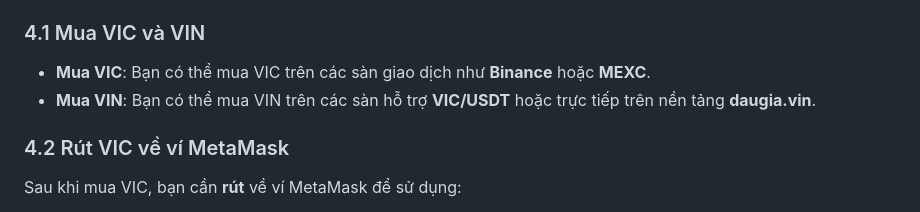
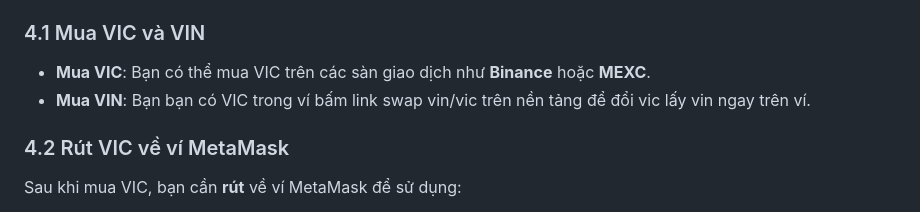
Before and after one commit to vinecosystem/daugia, a Markdown page: README.md, the part around the change. Drawn GitHub-style.

```diff
--- a/README.md
+++ b/README.md
@@ -70,7 +70,7 @@ Lưu lại và chọn **Viction** khi kết nối với dApp.
 
 ### 4.1 Mua VIC và VIN
 - **Mua VIC**: Bạn có thể mua VIC trên các sàn giao dịch như **Binance** hoặc **MEXC**.
-- **Mua VIN**: Bạn có thể mua VIN trên các sàn hỗ trợ **VIC/USDT** hoặc trực tiếp trên nền tảng **daugia.vin**.
+- **Mua VIN**: Bạn bạn có VIC trong ví bấm link swap vin/vic trên nền tảng để đổi vic lấy vin ngay trên ví.
 
 ### 4.2 Rút VIC về ví MetaMask
 Sau khi mua VIC, bạn cần **rút** về ví MetaMask để sử dụng:
```
